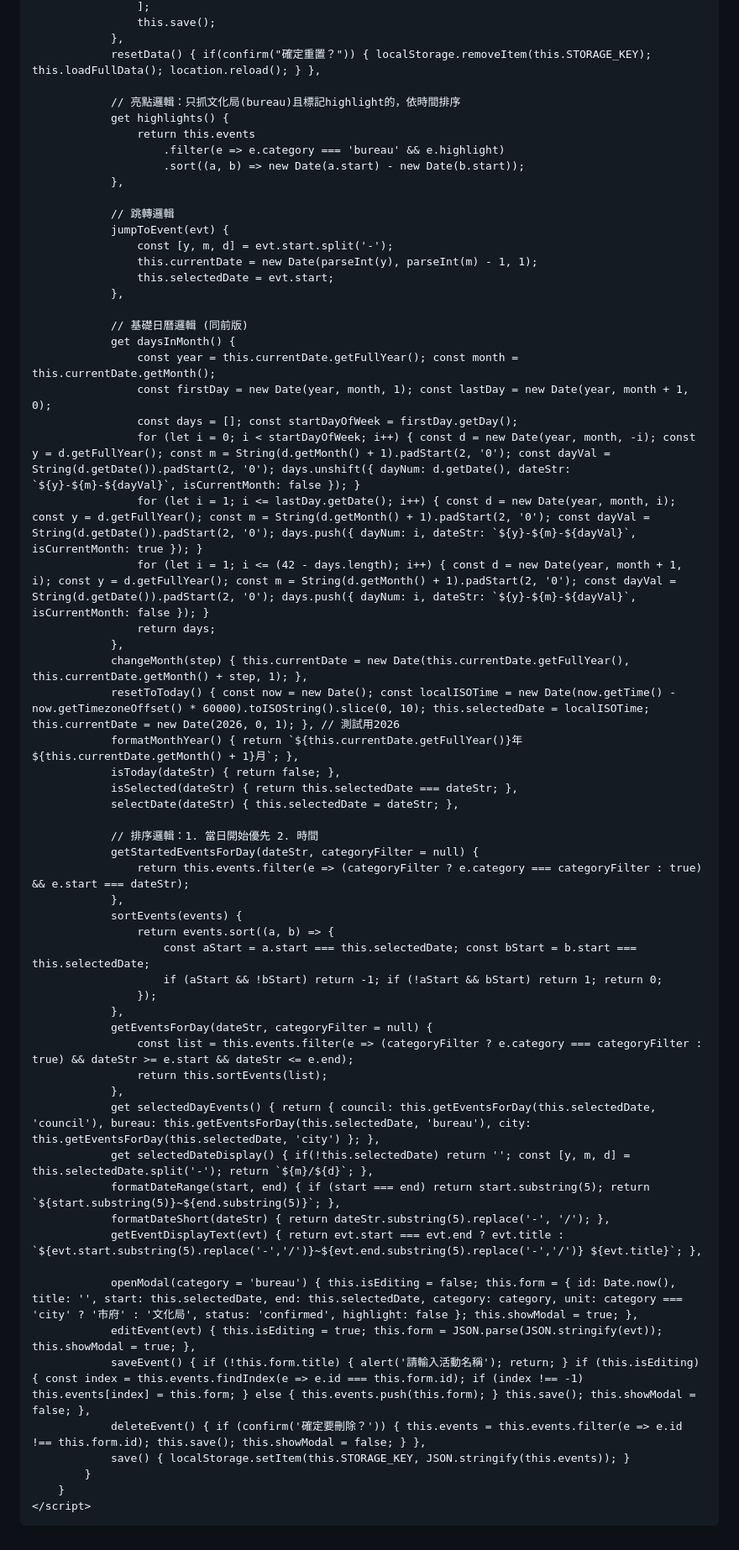
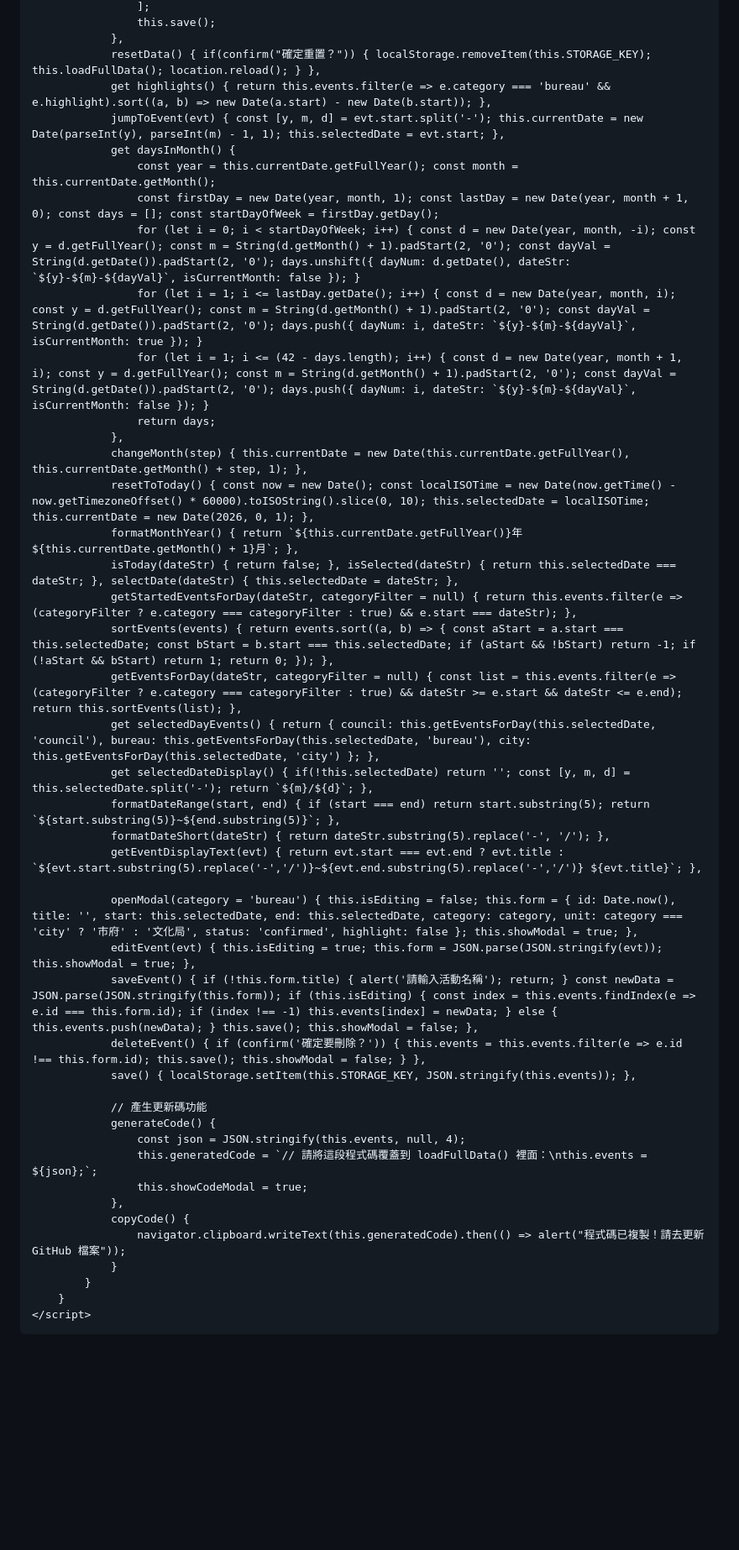
Before and after one commit to patricia9819/cultural-events-2026, a Markdown page: README.md, the part around one of its changes. Shown at 84% size. GitHub-like rendering; blank space fills up the shorter version.

```diff
--- a/README.md
+++ b/README.md
@@ -389,52 +214,23 @@
                     this.save();
                 },
                 resetData() { if(confirm("確定重置？")) { localStorage.removeItem(this.STORAGE_KEY); this.loadFullData(); location.reload(); } },
-
-                // 亮點邏輯：只抓文化局(bureau)且標記highlight的，依時間排序
-                get highlights() {
-                    return this.events
-                        .filter(e => e.category === 'bureau' && e.highlight)
-                        .sort((a, b) => new Date(a.start) - new Date(b.start));
-                },
-
-                // 跳轉邏輯
-                jumpToEvent(evt) {
-                    const [y, m, d] = evt.start.split('-');
-                    this.currentDate = new Date(parseInt(y), parseInt(m) - 1, 1);
-                    this.selectedDate = evt.start;
-                },
-
-                // 基礎日曆邏輯 (同前版)
+                get highlights() { return this.events.filter(e => e.category === 'bureau' && e.highlight).sort((a, b) => new Date(a.start) - new Date(b.start)); },
+                jumpToEvent(evt) { const [y, m, d] = evt.start.split('-'); this.currentDate = new Date(parseInt(y), parseInt(m) - 1, 1); this.selectedDate = evt.start; },
                 get daysInMonth() {
                     const year = this.currentDate.getFullYear(); const month = this.currentDate.getMonth();
-                    const firstDay = new Date(year, month, 1); const lastDay = new Date(year, month + 1, 0);
-                    const days = []; const startDayOfWeek = firstDay.getDay();
+                    const firstDay = new Date(year, month, 1); const lastDay = new Date(year, month + 1, 0); const days = []; const startDayOfWeek = firstDay.getDay();
                     for (let i = 0; i < startDayOfWeek; i++) { const d = new Date(year, month, -i); const y = d.getFullYear(); const m = String(d.getMonth() + 1).padStart(2, '0'); const dayVal = String(d.getDate()).padStart(2, '0'); days.unshift({ dayNum: d.getDate(), dateStr: `${y}-${m}-${dayVal}`, isCurrentMonth: false }); }
                     for (let i = 1; i <= lastDay.getDate(); i++) { const d = new Date(year, month, i); const y = d.getFullYear(); const m = String(d.getMonth() + 1).padStart(2, '0'); const dayVal = String(d.getDate()).padStart(2, '0'); days.push({ dayNum: i, dateStr: `${y}-${m}-${dayVal}`, isCurrentMonth: true }); }
                     for (let i = 1; i <= (42 - days.length); i++) { const d = new Date(year, month + 1, i); const y = d.getFullYear(); const m = String(d.getMonth() + 1).padStart(2, '0'); const dayVal = String(d.getDate()).padStart(2, '0'); days.push({ dayNum: i, dateStr: `${y}-${m}-${dayVal}`, isCurrentMonth: false }); }
                     return days;
                 },
                 changeMonth(step) { this.currentDate = new Date(this.currentDate.getFullYear(), this.currentDate.getMonth() + step, 1); },
-                resetToToday() { const now = new Date(); const localISOTime = new Date(now.getTime() - now.getTimezoneOffset() * 60000).toISOString().slice(0, 10); this.selectedDate = localISOTime; this.currentDate = new Date(2026, 0, 1); }, // 測試用2026
+                resetToToday() { const now = new Date(); const localISOTime = new Date(now.getTime() - now.getTimezoneOffset() * 60000).toISOString().slice(0, 10); this.selectedDate = localISOTime; this.currentDate = new Date(2026, 0, 1); },
                 formatMonthYear() { return `${this.currentDate.getFullYear()}年 ${this.currentDate.getMonth() + 1}月`; },
-                isToday(dateStr) { return false; },
-                isSelected(dateStr) { return this.selectedDate === dateStr; },
-                selectDate(dateStr) { this.selectedDate = dateStr; },
-
-                // 排序邏輯：1. 當日開始優先 2. 時間
-                getStartedEventsForDay(dateStr, categoryFilter = null) {
-                    return this.events.filter(e => (categoryFilter ? e.category === categoryFilter : true) && e.start === dateStr);
-                },
-                sortEvents(events) {
-                    return events.sort((a, b) => {
-                        const aStart = a.start === this.selectedDate; const bStart = b.start === this.selectedDate;
-                        if (aStart && !bStart) return -1; if (!aStart && bStart) return 1; return 0;
-                    });
-                },
-                getEventsForDay(dateStr, categoryFilter = null) {
-                    const list = this.events.filter(e => (categoryFilter ? e.category === categoryFilter : true) && dateStr >= e.start && dateStr <= e.end);
-                    return this.sortEvents(list);
-                },
+                isToday(dateStr) { return false; }, isSelected(dateStr) { return this.selectedDate === dateStr; }, selectDate(dateStr) { this.selectedDate = dateStr; },
+                getStartedEventsForDay(dateStr, categoryFilter = null) { return this.events.filter(e => (categoryFilter ? e.category === categoryFilter : true) && e.start === dateStr); },
+                sortEvents(events) { return events.sort((a, b) => { const aStart = a.start === this.selectedDate; const bStart = b.start === this.selectedDate; if (aStart && !bStart) return -1; if (!aStart && bStart) return 1; return 0; }); },
+                getEventsForDay(dateStr, categoryFilter = null) { const list = this.events.filter(e => (categoryFilter ? e.category === categoryFilter : true) && dateStr >= e.start && dateStr <= e.end); return this.sortEvents(list); },
                 get selectedDayEvents() { return { council: this.getEventsForDay(this.selectedDate, 'council'), bureau: this.getEventsForDay(this.selectedDate, 'bureau'), city: this.getEventsForDay(this.selectedDate, 'city') }; },
                 get selectedDateDisplay() { if(!this.selectedDate) return ''; const [y, m, d] = this.selectedDate.split('-'); return `${m}/${d}`; },
                 formatDateRange(start, end) { if (start === end) return start.substring(5); return `${start.substring(5)}~${end.substring(5)}`; },
@@ -443,9 +239,19 @@
 
                 openModal(category = 'bureau') { this.isEditing = false; this.form = { id: Date.now(), title: '', start: this.selectedDate, end: this.selectedDate, category: category, unit: category === 'city' ? '市府' : '文化局', status: 'confirmed', highlight: false }; this.showModal = true; },
                 editEvent(evt) { this.isEditing = true; this.form = JSON.parse(JSON.stringify(evt)); this.showModal = true; },
-                saveEvent() { if (!this.form.title) { alert('請輸入活動名稱'); return; } if (this.isEditing) { const index = this.events.findIndex(e => e.id === this.form.id); if (index !== -1) this.events[index] = this.form; } else { this.events.push(this.form); } this.save(); this.showModal = false; },
+                saveEvent() { if (!this.form.title) { alert('請輸入活動名稱'); return; } const newData = JSON.parse(JSON.stringify(this.form)); if (this.isEditing) { const index = this.events.findIndex(e => e.id === this.form.id); if (index !== -1) this.events[index] = newData; } else { this.events.push(newData); } this.save(); this.showModal = false; },
                 deleteEvent() { if (confirm('確定要刪除？')) { this.events = this.events.filter(e => e.id !== this.form.id); this.save(); this.showModal = false; } },
-                save() { localStorage.setItem(this.STORAGE_KEY, JSON.stringify(this.events)); }
+                save() { localStorage.setItem(this.STORAGE_KEY, JSON.stringify(this.events)); },
+
+                // 產生更新碼功能
+                generateCode() {
+                    const json = JSON.stringify(this.events, null, 4);
+                    this.generatedCode = `// 請將這段程式碼覆蓋到 loadFullData() 裡面：\nthis.events = ${json};`;
+                    this.showCodeModal = true;
+                },
+                copyCode() {
+                    navigator.clipboard.writeText(this.generatedCode).then(() => alert("程式碼已複製！請去更新 GitHub 檔案"));
+                }
             }
         }
     </script>
```
Also changed, not shown: other parts of README.md (+74 -249 lines).
